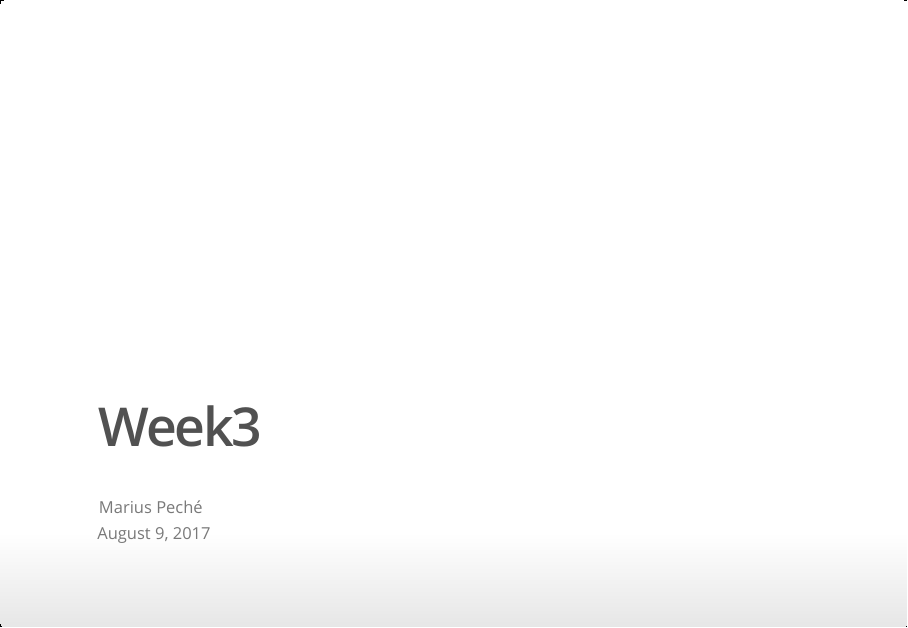
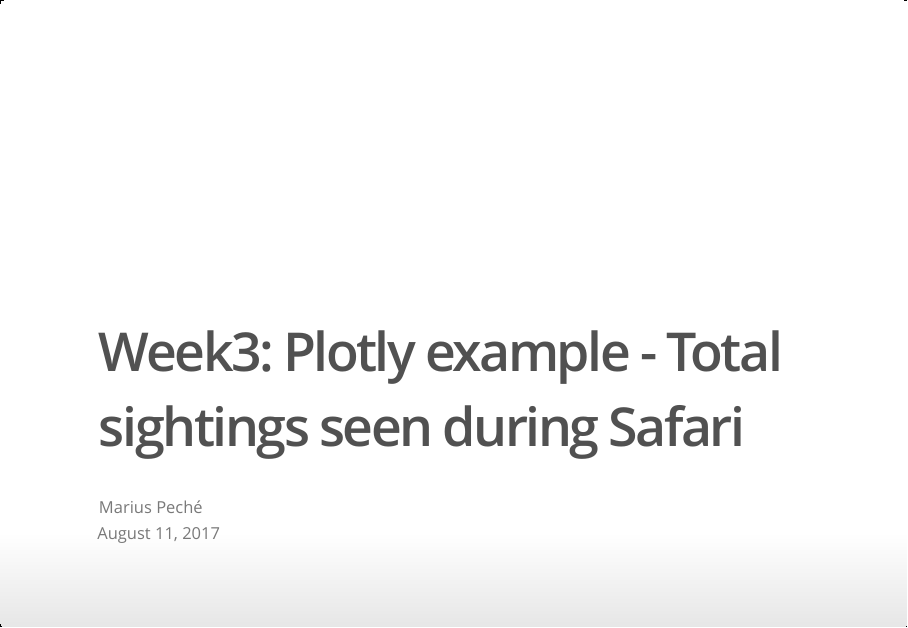
Before and after one commit to mpeche/ProgrammingAssignment9, an R Markdown document (Week3.rmd): page 1 of 6. The pictures show the output file Week3.html that the author committed with the source, opened offline.

Commit message:
Included introduction slide

```diff
--- a/Week3.rmd
+++ b/Week3.rmd
@@ -1,7 +1,7 @@
 ---
-title: "Week3"
+title: "Week3: Plotly example - Total sightings seen during Safari"
 author: "Marius Peché"
-date: "August 9, 2017"
+date: "August 11, 2017"
 output: ioslides_presentation
 ---
 
```
Also changed, not shown: Week3.html.
